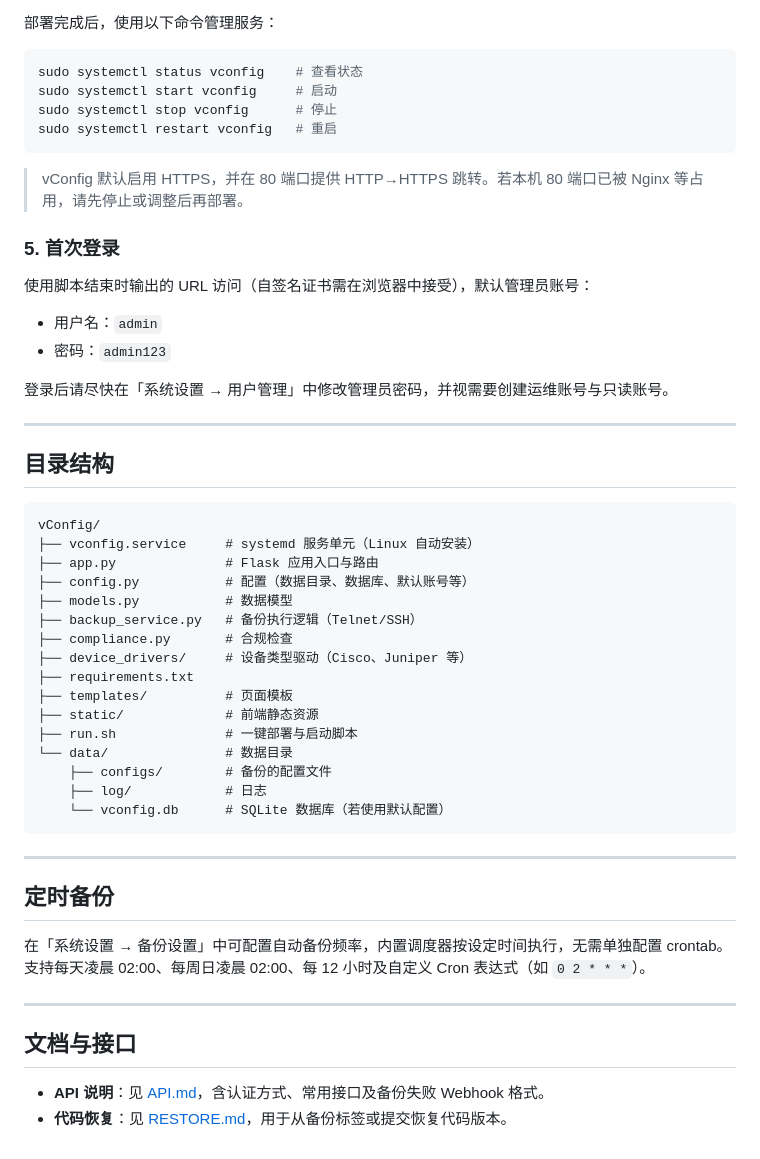
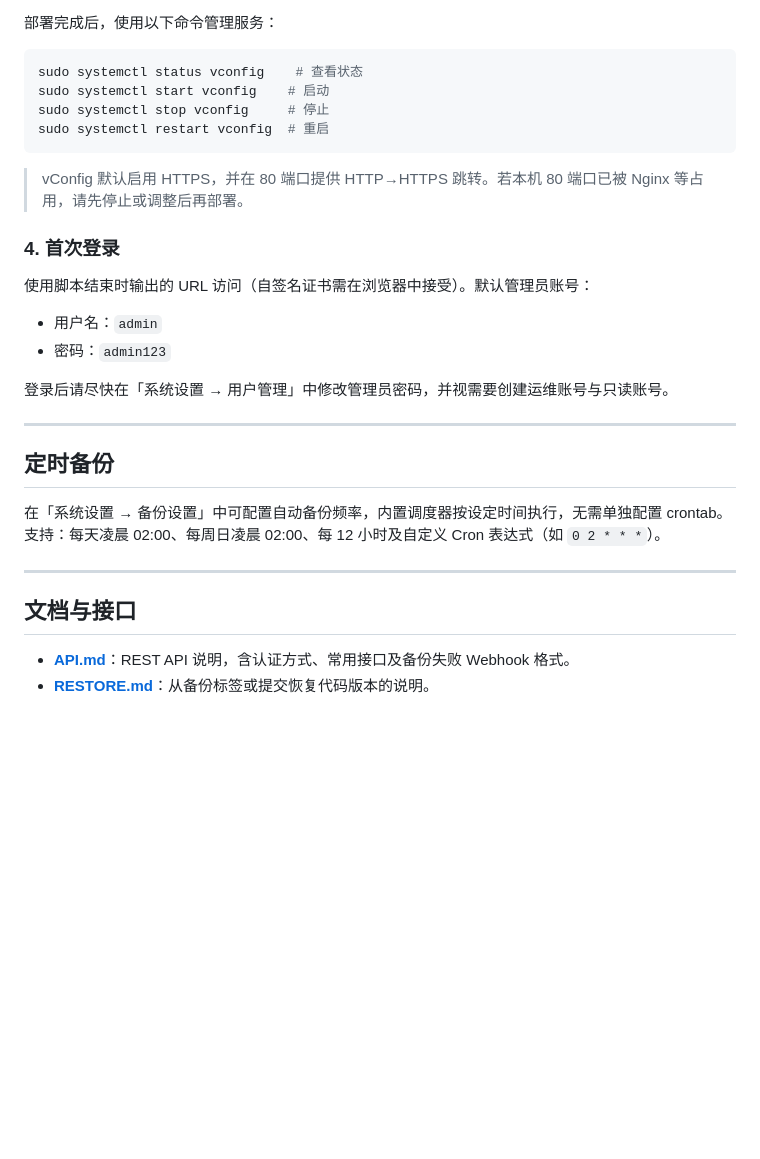
Before and after one commit to dangleungfai/vConfig, a Markdown page: README.md, the part around one of its changes. GitHub-like rendering; blank space fills up the shorter version.

````diff
--- a/README.md
+++ b/README.md
@@ -91,16 +142,16 @@ sudo ./run.sh
 
 ```bash
 sudo systemctl status vconfig    # 查看状态
-sudo systemctl start vconfig     # 启动
-sudo systemctl stop vconfig      # 停止
-sudo systemctl restart vconfig   # 重启
+sudo systemctl start vconfig    # 启动
+sudo systemctl stop vconfig     # 停止
+sudo systemctl restart vconfig  # 重启
 ```
 
 > vConfig 默认启用 HTTPS，并在 80 端口提供 HTTP→HTTPS 跳转。若本机 80 端口已被 Nginx 等占用，请先停止或调整后再部署。
 
-### 5. 首次登录
+### 4. 首次登录
 
-使用脚本结束时输出的 URL 访问（自签名证书需在浏览器中接受），默认管理员账号：
+使用脚本结束时输出的 URL 访问（自签名证书需在浏览器中接受）。默认管理员账号：
 
 - 用户名：`admin`
 - 密码：`admin123`
@@ -109,36 +160,13 @@ sudo systemctl restart vconfig   # 重启
 
 ---
 
-## 目录结构
-
-```
-vConfig/
-├── vconfig.service     # systemd 服务单元（Linux 自动安装）
-├── app.py              # Flask 应用入口与路由
-├── config.py           # 配置（数据目录、数据库、默认账号等）
-├── models.py           # 数据模型
-├── backup_service.py   # 备份执行逻辑（Telnet/SSH）
-├── compliance.py       # 合规检查
-├── device_drivers/     # 设备类型驱动（Cisco、Juniper 等）
-├── requirements.txt
-├── templates/          # 页面模板
-├── static/             # 前端静态资源
-├── run.sh              # 一键部署与启动脚本
-└── data/               # 数据目录
-    ├── configs/        # 备份的配置文件
-    ├── log/            # 日志
-    └── vconfig.db      # SQLite 数据库（若使用默认配置）
-```
-
----
-
 ## 定时备份
 
-在「系统设置 → 备份设置」中可配置自动备份频率，内置调度器按设定时间执行，无需单独配置 crontab。支持每天凌晨 02:00、每周日凌晨 02:00、每 12 小时及自定义 Cron 表达式（如 `0 2 * * *`）。
+在「系统设置 → 备份设置」中可配置自动备份频率，内置调度器按设定时间执行，无需单独配置 crontab。支持：每天凌晨 02:00、每周日凌晨 02:00、每 12 小时及自定义 Cron 表达式（如 `0 2 * * *`）。
 
 ---
 
 ## 文档与接口
 
-- **API 说明**：见 [API.md](API.md)，含认证方式、常用接口及备份失败 Webhook 格式。
-- **代码恢复**：见 [RESTORE.md](RESTORE.md)，用于从备份标签或提交恢复代码版本。
+- **[API.md](API.md)**：REST API 说明，含认证方式、常用接口及备份失败 Webhook 格式。
+- **[RESTORE.md](RESTORE.md)**：从备份标签或提交恢复代码版本的说明。
````
Also changed, not shown: other parts of README.md (+109 -58 lines).
